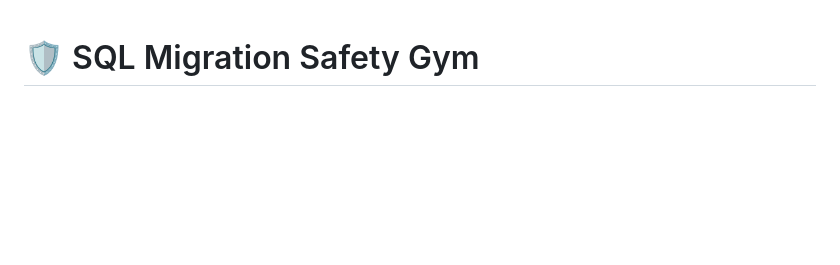
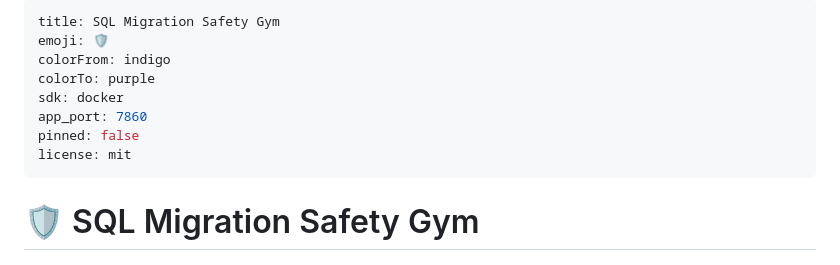
Before and after one commit to ShyamAlancode/sql-migration-env, a Markdown page: README.md, the part around the change. Drawn GitHub-style; blank space fills up the shorter version.

Commit message:
Fix Hugging Face configuration: added README frontmatter

```diff
--- a/README.md
+++ b/README.md
@@ -1,3 +1,14 @@
+---
+title: SQL Migration Safety Gym
+emoji: 🛡️
+colorFrom: indigo
+colorTo: purple
+sdk: docker
+app_port: 7860
+pinned: false
+license: mit
+---
+
 # 🛡️ SQL Migration Safety Gym
 
 [![OpenEnv](https://img.shields.io/badge/OpenEnv-Compliant-green)](https://github.com/openai/openenv)
```
